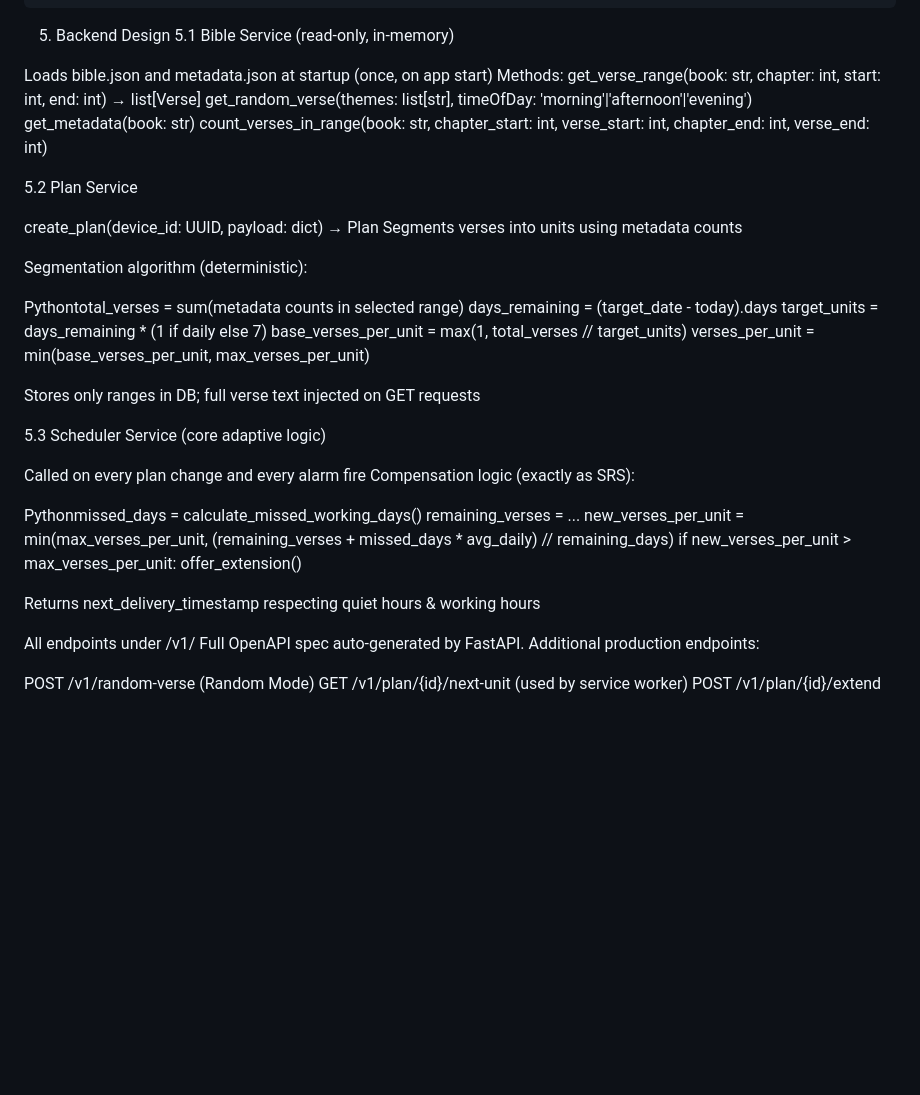
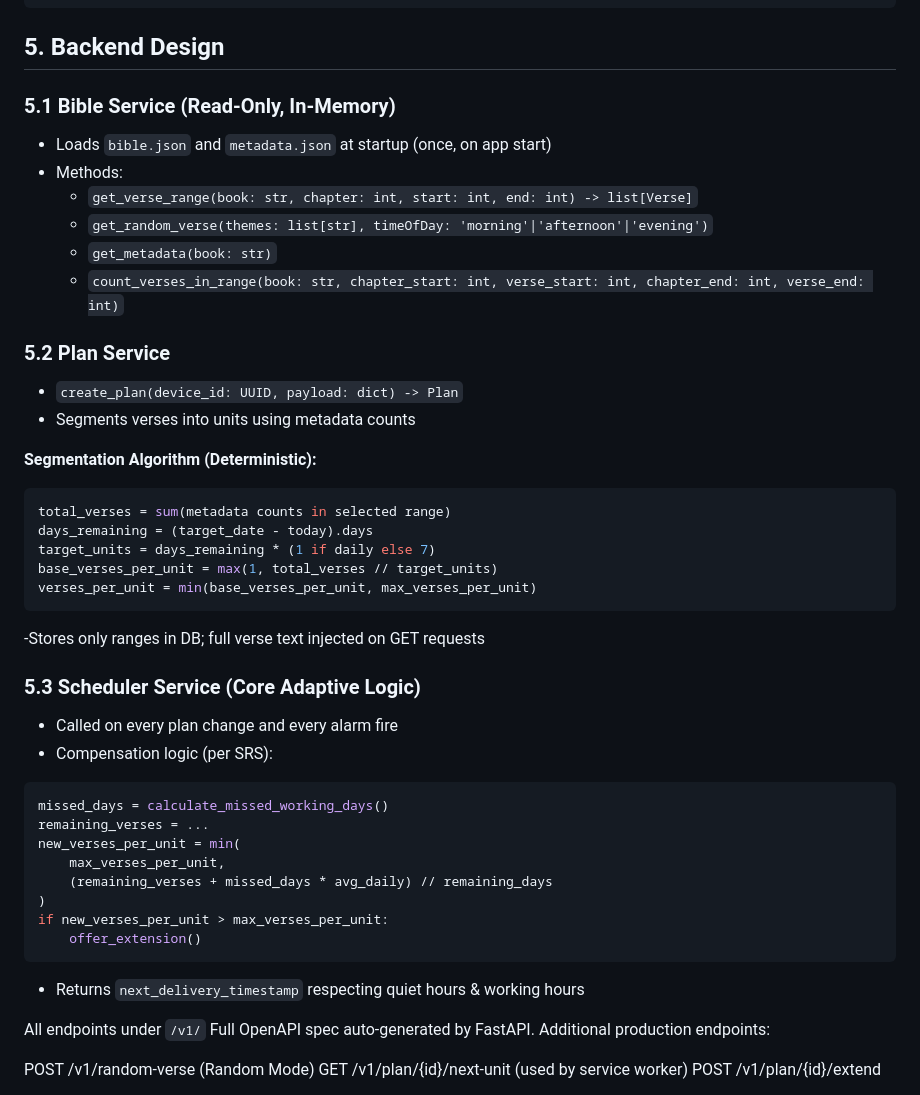
Before and after one commit to dagiteferi/read-Bible-from-browser-extension, a Markdown page: Discriptions/SDS.md, the part around the change. Rendered like a GitHub page; blank space fills up the shorter version.

Commit message:
fix formats

````diff
--- a/Discriptions/SDS.md
+++ b/Discriptions/SDS.md
@@ -153,47 +153,51 @@ interface LocalPlan {
   lastSync: number;
 }
 ```
-5. Backend Design
-5.1 Bible Service (read-only, in-memory)
+## 5. Backend Design
 
-Loads bible.json and metadata.json at startup (once, on app start)
-Methods:
-get_verse_range(book: str, chapter: int, start: int, end: int) → list[Verse]
-get_random_verse(themes: list[str], timeOfDay: 'morning'|'afternoon'|'evening')
-get_metadata(book: str)
-count_verses_in_range(book: str, chapter_start: int, verse_start: int, chapter_end: int, verse_end: int)
+### 5.1 Bible Service (Read-Only, In-Memory)
 
+- Loads `bible.json` and `metadata.json` at startup (once, on app start)
+- Methods:
+  - `get_verse_range(book: str, chapter: int, start: int, end: int) -> list[Verse]`
+  - `get_random_verse(themes: list[str], timeOfDay: 'morning'|'afternoon'|'evening')`
+  - `get_metadata(book: str)`
+  - `count_verses_in_range(book: str, chapter_start: int, verse_start: int, chapter_end: int, verse_end: int)`
 
-5.2 Plan Service
+### 5.2 Plan Service
 
-create_plan(device_id: UUID, payload: dict) → Plan
-Segments verses into units using metadata counts
+- `create_plan(device_id: UUID, payload: dict) -> Plan`
+- Segments verses into units using metadata counts
 
-Segmentation algorithm (deterministic):
-
-Pythontotal_verses = sum(metadata counts in selected range)
+**Segmentation Algorithm (Deterministic):**
+```python
+total_verses = sum(metadata counts in selected range)
 days_remaining = (target_date - today).days
 target_units = days_remaining * (1 if daily else 7)
 base_verses_per_unit = max(1, total_verses // target_units)
 verses_per_unit = min(base_verses_per_unit, max_verses_per_unit)
+```
+-Stores only ranges in DB; full verse text injected on GET requests
 
-Stores only ranges in DB; full verse text injected on GET requests
+### 5.3 Scheduler Service (Core Adaptive Logic)
 
-5.3 Scheduler Service (core adaptive logic)
+- Called on every plan change and every alarm fire
+- Compensation logic (per SRS):
 
-Called on every plan change and every alarm fire
-Compensation logic (exactly as SRS):
-
-Pythonmissed_days = calculate_missed_working_days()
+```python
+missed_days = calculate_missed_working_days()
 remaining_verses = ...
-new_verses_per_unit = min(max_verses_per_unit,
-                         (remaining_verses + missed_days * avg_daily) // remaining_days)
+new_verses_per_unit = min(
+    max_verses_per_unit,
+    (remaining_verses + missed_days * avg_daily) // remaining_days
+)
 if new_verses_per_unit > max_verses_per_unit:
     offer_extension()
+```
 
-Returns next_delivery_timestamp respecting quiet hours & working hours
+- Returns `next_delivery_timestamp` respecting quiet hours & working hours
 
-All endpoints under /v1/
+All endpoints under `/v1/`
 Full OpenAPI spec auto-generated by FastAPI.
 Additional production endpoints:
 
````
